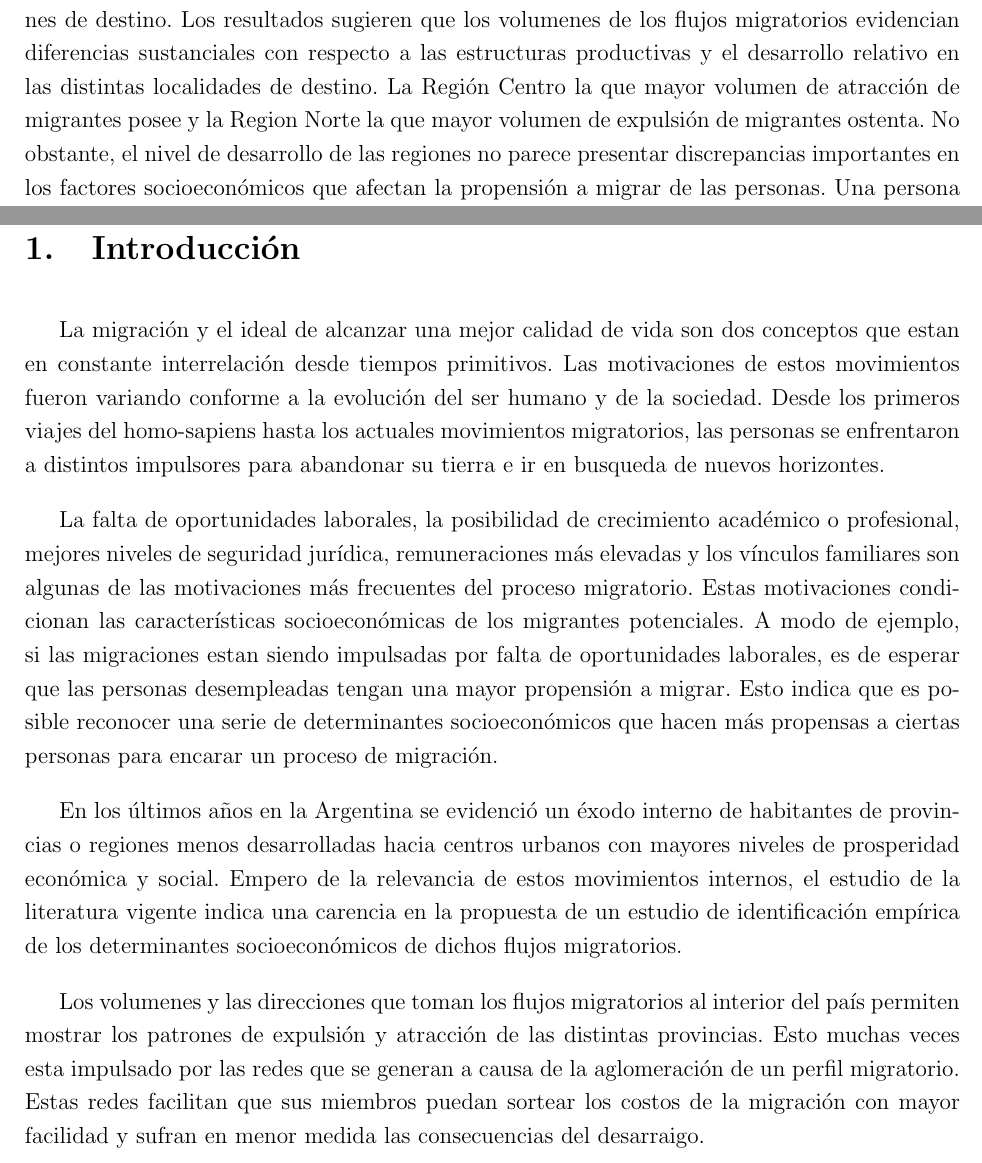
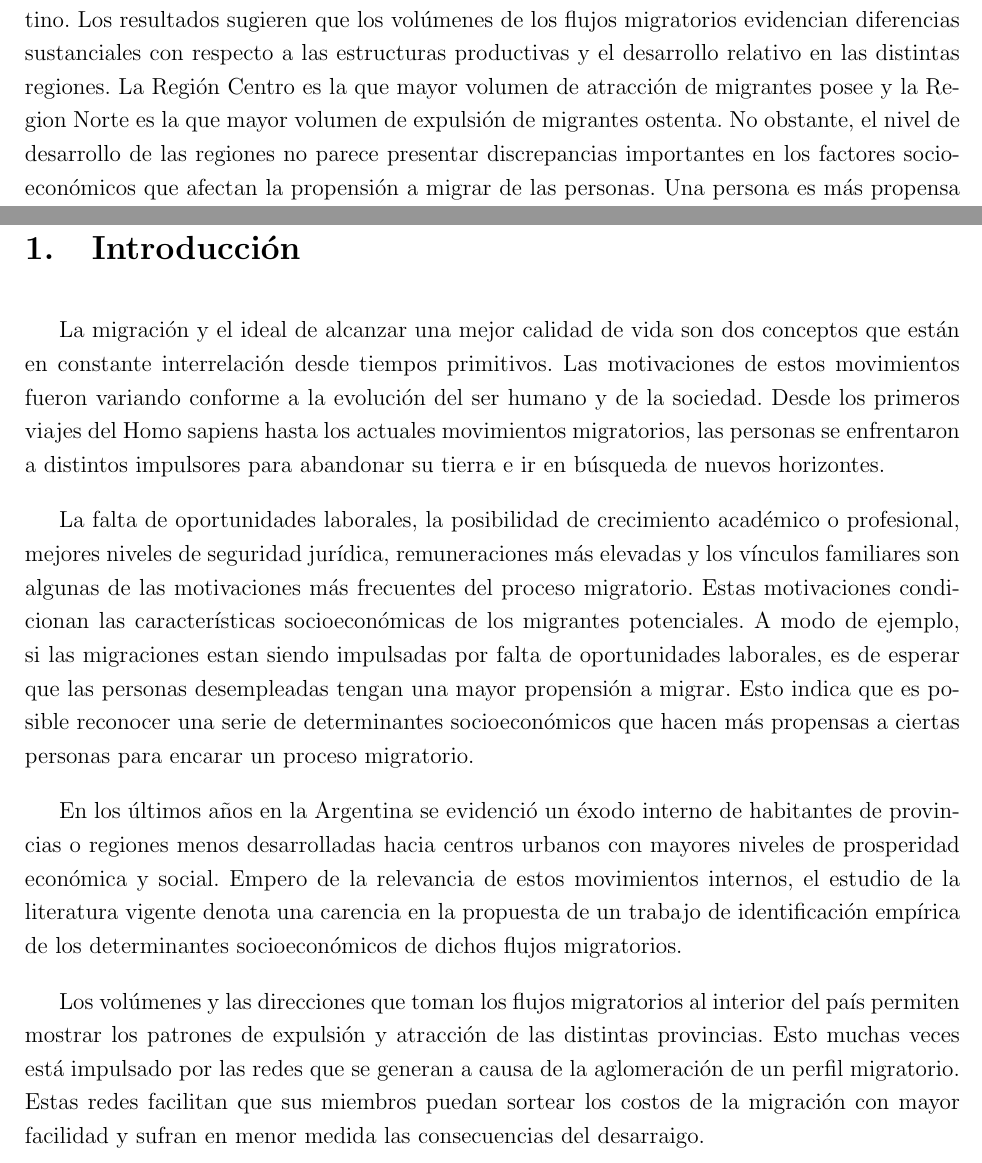
Before and after one commit to alechain/investigacion2021, a LaTeX document (latex_regiones_class/borrador_investigaicon.tex): two parts of pages 2 and 5 of 47, joined at a grey line, cut so that both start at the same text. Compiled offline with pdfLaTeX.

Commit message:
primeros cambios antes entrega

```diff
--- a/latex_regiones_class/borrador_investigaicon.tex
+++ b/latex_regiones_class/borrador_investigaicon.tex
@@ -51,19 +51,19 @@ interregional en Argentina entre 2016 y 2019'' \par}
 Resumen:
 \end{center}
 En este trabajo se realiza una estimación de los determinantes socioeconómicos de la migración interna en Argentina. Para esto se utilizan los microdatos de
-la Encuesta Permanente de Hogares correspondientes al período comprendido entre el segundo trimestre de 2016 y el cuarto trimestre de 2019. Se estiman dos modelos, un Logit Binomial para los determinantes generales y un Logit Multinomial para los determinantes específicos de cada una de las regiones de destino. Los resultados sugieren que los volumenes de los flujos migratorios evidencian diferencias sustanciales con respecto a las estructuras productivas y el desarrollo relativo en las distintas localidades de destino. La Región Centro la que mayor volumen de atracción de migrantes posee y la Region Norte la que mayor volumen de expulsión de migrantes ostenta. No obstante, el nivel de desarrollo de las regiones no parece presentar discrepancias importantes en los factores socioeconómicos que afectan la propensión a migrar de las personas. Una persona es más propensa a migrar si  pertenece al género masculino, es jóven y posee un nivel educativo medio o alto. De manera contraria, una persona será menos propensa a migrar internamente si tiene hijos a su cargo,  es pobre, dispone de alguna ocupación laboral o si es propietario de su vivienda.
+la Encuesta Permanente de Hogares correspondientes al período comprendido entre el segundo trimestre de 2016 y el cuarto trimestre de 2019. Se estiman dos modelos, un Logit Binomial para los determinantes generales y un Logit Multinomial para los determinantes específicos de cada una de las regiones de destino. Los resultados sugieren que los volúmenes de los flujos migratorios evidencian diferencias sustanciales con respecto a las estructuras productivas y el desarrollo relativo en las distintas regiones. La Región Centro es la que mayor volumen de atracción de migrantes posee y la Region Norte es la que mayor volumen de expulsión de migrantes ostenta. No obstante, el nivel de desarrollo de las regiones no parece presentar discrepancias importantes en los factores socioeconómicos que afectan la propensión a migrar de las personas. Una persona es más propensa a migrar si  pertenece al género masculino, es jóven y posee un nivel educativo medio o alto. De manera contraria, una persona será menos propensa a migrar internamente si tiene hijos a su cargo,  es pobre, dispone de alguna ocupación laboral o si es propietario de su vivienda.
 \newpage
 \tableofcontents
 \newpage
 \section{Introducción}
 
-La migración y el ideal de alcanzar una mejor calidad de vida son dos conceptos que estan en constante interrelación desde tiempos primitivos. Las motivaciones de estos movimientos fueron variando conforme a la evolución del ser humano y de la sociedad. Desde los primeros viajes del homo-sapiens hasta los actuales movimientos migratorios, las personas se enfrentaron a distintos impulsores para abandonar su tierra e ir en busqueda de nuevos horizontes.
+La migración y el ideal de alcanzar una mejor calidad de vida son dos conceptos que están en constante interrelación desde tiempos primitivos. Las motivaciones de estos movimientos fueron variando conforme a la evolución del ser humano y de la sociedad. Desde los primeros viajes del Homo sapiens hasta los actuales movimientos migratorios, las personas se enfrentaron a distintos impulsores para abandonar su tierra e ir en búsqueda de nuevos horizontes.
 
-La falta de oportunidades laborales, la posibilidad de crecimiento académico o profesional, mejores niveles de seguridad jurídica, remuneraciones más elevadas y los vínculos familiares son algunas de las motivaciones más frecuentes del proceso migratorio. Estas motivaciones condicionan las características socioeconómicas de los migrantes potenciales. A modo de ejemplo, si las migraciones estan siendo impulsadas por falta de oportunidades laborales, es de esperar que las personas desempleadas tengan una mayor propensión a migrar. Esto indica que es posible reconocer una serie de determinantes socioeconómicos que hacen más propensas a ciertas personas para encarar un proceso de migración.
+La falta de oportunidades laborales, la posibilidad de crecimiento académico o profesional, mejores niveles de seguridad jurídica, remuneraciones más elevadas y los vínculos familiares son algunas de las motivaciones más frecuentes del proceso migratorio. Estas motivaciones condicionan las características socioeconómicas de los migrantes potenciales. A modo de ejemplo, si las migraciones estan siendo impulsadas por falta de oportunidades laborales, es de esperar que las personas desempleadas tengan una mayor propensión a migrar. Esto indica que es posible reconocer una serie de determinantes socioeconómicos que hacen más propensas a ciertas personas para encarar un proceso migratorio.
 
-En los últimos años en la Argentina se evidenció un éxodo interno de habitantes de provincias o regiones menos desarrolladas hacia centros urbanos con mayores niveles de prosperidad económica y social. Empero de la relevancia de estos movimientos internos, el estudio de la literatura vigente indica una carencia en la propuesta de un estudio de identificación empírica de los determinantes socioeconómicos de dichos flujos migratorios.
+En los últimos años en la Argentina se evidenció un éxodo interno de habitantes de provincias o regiones menos desarrolladas hacia centros urbanos con mayores niveles de prosperidad económica y social. Empero de la relevancia de estos movimientos internos, el estudio de la literatura vigente denota una carencia en la propuesta de un trabajo de identificación empírica de los determinantes socioeconómicos de dichos flujos migratorios.
 
-Los volumenes y las direcciones que toman los flujos migratorios al interior del país permiten mostrar los patrones de expulsión y atracción de las distintas provincias. Esto muchas veces esta impulsado por las redes que se generan a causa de la aglomeración de un perfil migratorio. Estas redes facilitan que sus miembros puedan sortear los costos de la migración con mayor facilidad y sufran en menor medida las consecuencias del desarraigo.
+Los volúmenes y las direcciones que toman los flujos migratorios al interior del país permiten mostrar los patrones de expulsión y atracción de las distintas provincias. Esto muchas veces está impulsado por las redes que se generan a causa de la aglomeración de un perfil migratorio. Estas redes facilitan que sus miembros puedan sortear los costos de la migración con mayor facilidad y sufran en menor medida las consecuencias del desarraigo.
 
 La caracterización de la población migrante es un paso esencial para analizar si existe un proceso de selección en la atracción de los migrantes hacia determinadas regiones. Las diferencias en términos sociales, demográficos y económicos de la población nativa y migrante permiten dar un paneo de esta situación.
 
```
Also changed, not shown: latex_regiones_class/borrador_investigaicon.pdf, 4 other files.
